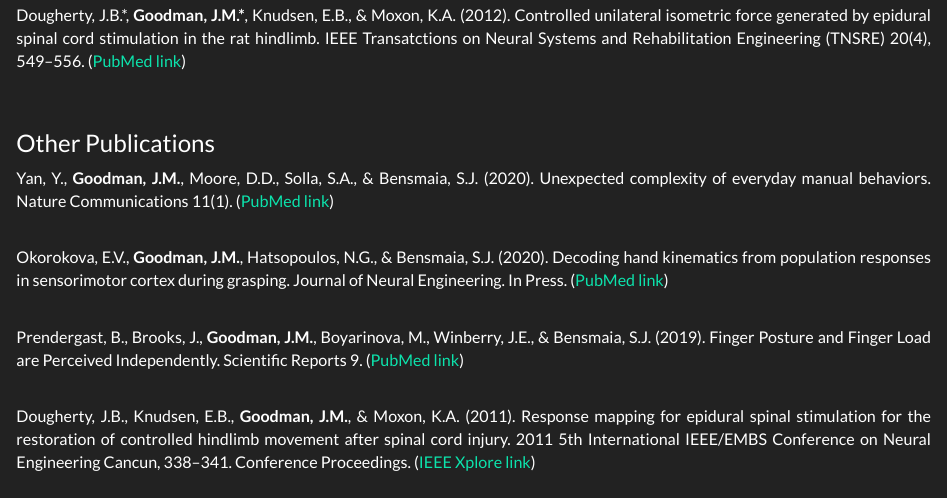
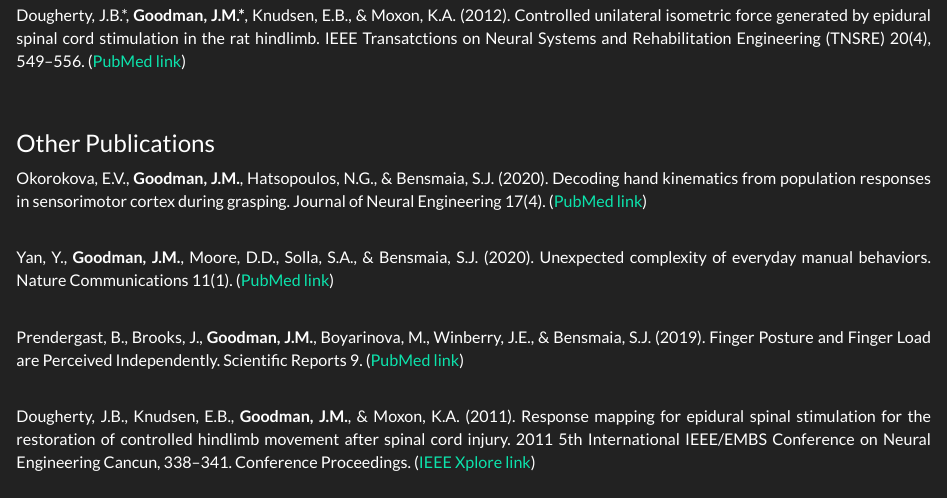
Before and after one commit to jmgoodman/jmgoodman.github.io, an R Markdown document (pubs.Rmd): the page in a window 1100 px wide, from 510 px down. The pictures show the output file pubs.html that the author committed with the source, opened offline; library style sheets and scripts come from the installed R packages.

Commit message:
updates to cv

```diff
--- a/_site.yml
+++ b/_site.yml
@@ -4,7 +4,7 @@ navbar:
   title: "James Goodman"
   left:
     - text: "CV"
-      href: files/JMG_CV_2020_07_18.pdf
+      href: files/JMG_CV_2020_08_18.pdf
     - text: "Publications"
       href: pubs.html
     - text: "Conference Presentations"
--- a/pubs.Rmd
+++ b/pubs.Rmd
@@ -21,9 +21,9 @@ Dougherty, J.B.\*, <b>Goodman, J.M.\*</b>, Knudsen, E.B., & Moxon, K.A. (2012).
 
 <h4>Other Publications</h4>
 
+Okorokova, E.V., <b>Goodman, J.M.</b>, Hatsopoulos, N.G., & Bensmaia, S.J. (2020). Decoding hand kinematics from population responses in sensorimotor cortex during grasping. Journal of Neural Engineering 17(4). ([PubMed link](https://pubmed.ncbi.nlm.nih.gov/32442987/))<br><br>
+
 Yan, Y., <b>Goodman, J.M.</b>, Moore, D.D., Solla, S.A., & Bensmaia, S.J. (2020). Unexpected complexity of everyday manual behaviors. Nature Communications 11(1). ([PubMed link](https://pubmed.ncbi.nlm.nih.gov/32678102/))<br><br>
-
-Okorokova, E.V., <b>Goodman, J.M.</b>, Hatsopoulos, N.G., & Bensmaia, S.J. (2020). Decoding hand kinematics from population responses in sensorimotor cortex during grasping. Journal of Neural Engineering. In Press. ([PubMed link](https://pubmed.ncbi.nlm.nih.gov/32442987/))<br><br>
 
 Prendergast, B., Brooks, J., <b>Goodman, J.M.</b>, Boyarinova, M., Winberry, J.E., & Bensmaia, S.J. (2019). Finger Posture and Finger Load are Perceived Independently. Scientific Reports 9. ([PubMed link](https://pubmed.ncbi.nlm.nih.gov/31636297/))<br><br>
 
```
Also changed, not shown: README.html, abstract_janelia.html, abstract_ncm.html, conf.html, contact.html, files/JMG_CV_2020_08_18.pdf (added), files/old_versions/JMG_CV_2020_07_18.pdf (renamed from files/JMG_CV_2020_07_18.pdf), index.html, pubs.html, research.html, software.html, talks.html, teaching.html.
